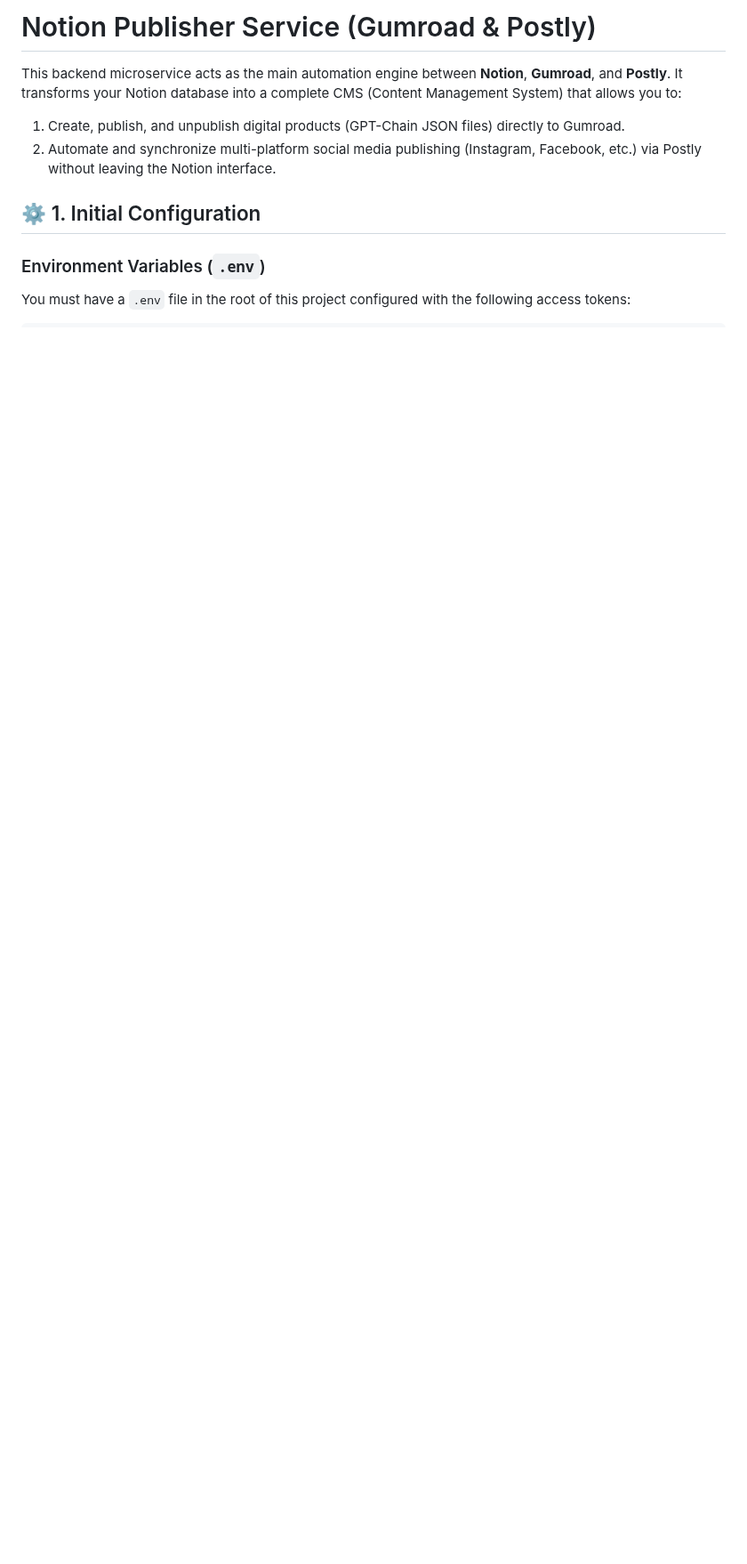
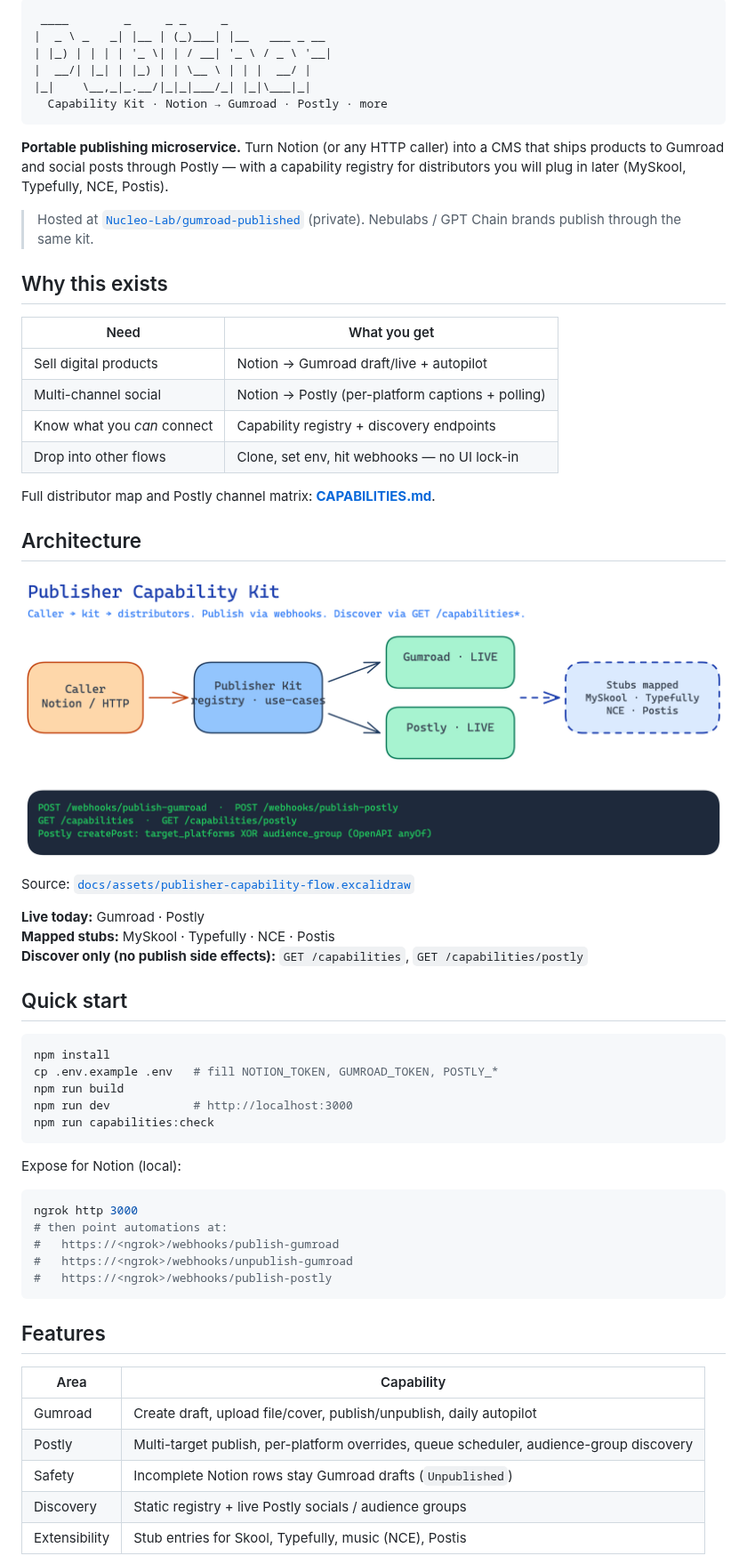
Before and after one commit to crafter-station/notion-publisher, a Markdown page: README.md, the part around one of its changes. Shown at 89% size. GitHub-like rendering; pictures changed too: docs/assets/publisher-capability-flow.png (added); blank space fills up the shorter version.

````diff
--- a/README.md
+++ b/README.md
@@ -1,10 +1,64 @@
-# Notion Publisher Service (Gumroad & Postly)
+```
+ ____        _     _ _     _
+|  _ \ _   _| |__ | (_)___| |__   ___ _ __
+| |_) | | | | '_ \| | / __| '_ \ / _ \ '__|
+|  __/| |_| | |_) | | \__ \ | | |  __/ |
+|_|    \__,_|_.__/|_|_|___/_| |_|\___|_|
+  Capability Kit · Notion → Gumroad · Postly · more
+```
 
-This backend microservice acts as the main automation engine between **Notion**, **Gumroad**, and **Postly**. It transforms your Notion database into a complete CMS (Content Management System) that allows you to:
-1. Create, publish, and unpublish digital products (GPT-Chain JSON files) directly to Gumroad.
-2. Automate and synchronize multi-platform social media publishing (Instagram, Facebook, etc.) via Postly without leaving the Notion interface.
+**Portable publishing microservice.** Turn Notion (or any HTTP caller) into a CMS that ships products to Gumroad and social posts through Postly — with a capability registry for distributors you will plug in later (MySkool, Typefully, NCE, Postis).
 
-## ⚙️ 1. Initial Configuration
+> Hosted at [`Nucleo-Lab/gumroad-published`](https://github.com/Nucleo-Lab/gumroad-published) (private). Nebulabs / GPT Chain brands publish through the same kit.
 
-### Environment Variables (`.env`)
-You must have a `.env` file in the root of this project configured with the following access tokens:
+## Why this exists
+
+| Need | What you get |
+|---|---|
+| Sell digital products | Notion → Gumroad draft/live + autopilot |
+| Multi-channel social | Notion → Postly (per-platform captions + polling) |
+| Know what you *can* connect | Capability registry + discovery endpoints |
+| Drop into other flows | Clone, set env, hit webhooks — no UI lock-in |
+
+Full distributor map and Postly channel matrix: **[CAPABILITIES.md](./CAPABILITIES.md)**.
+
+## Architecture
+
+![Publisher capability flow](./docs/assets/publisher-capability-flow.png)
+
+Source: [`docs/assets/publisher-capability-flow.excalidraw`](./docs/assets/publisher-capability-flow.excalidraw)
+
+**Live today:** Gumroad · Postly
+**Mapped stubs:** MySkool · Typefully · NCE · Postis
+**Discover only (no publish side effects):** `GET /capabilities`, `GET /capabilities/postly`
+
+## Quick start
+
+```bash
+npm install
+cp .env.example .env   # fill NOTION_TOKEN, GUMROAD_TOKEN, POSTLY_*
+npm run build
+npm run dev            # http://localhost:3000
+npm run capabilities:check
+```
+
+Expose for Notion (local):
+
+```bash
+ngrok http 3000
+# then point automations at:
+#   https://<ngrok>/webhooks/publish-gumroad
+#   https://<ngrok>/webhooks/unpublish-gumroad
+#   https://<ngrok>/webhooks/publish-postly
+```
+
+## Features
+
+| Area | Capability |
+|---|---|
+| Gumroad | Create draft, upload file/cover, publish/unpublish, daily autopilot |
+| Postly | Multi-target publish, per-platform overrides, queue scheduler, audience-group discovery |
+| Safety | Incomplete Notion rows stay Gumroad drafts (`Unpublished`) |
+| Discovery | Static registry + live Postly socials / audience groups |
+| Extensibility | Stub entries for Skool, Typefully, music (NCE), Postis |
+
````
Also changed, not shown: other parts of README.md (+37 -147 lines), 1 other file.
